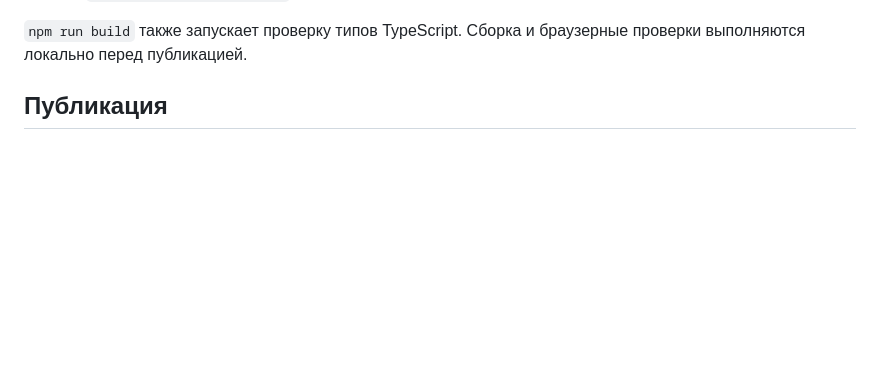
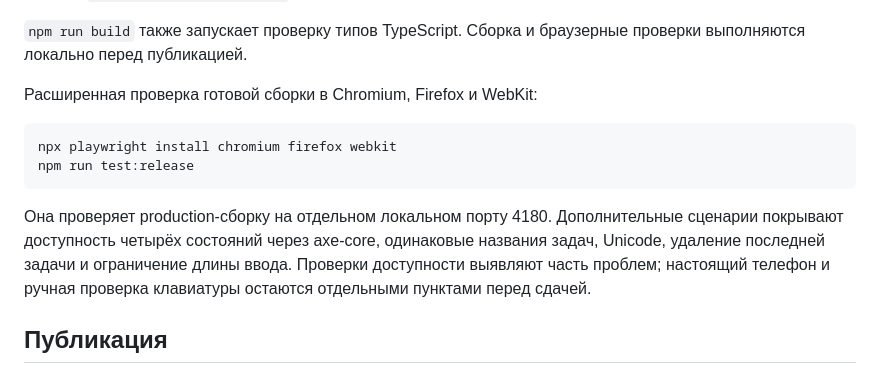
Before and after one commit to skkkystyle/daylist, a Markdown page: README.md, the part around the change. Drawn GitHub-style; blank space fills up the shorter version.

Commit message:
Add production cross-browser checks and fix completed task contrast

````diff
--- a/README.md
+++ b/README.md
@@ -59,6 +59,19 @@ desktop и мобильного viewport. Отдельный тест снима
 
 `npm run build` также запускает проверку типов TypeScript. Сборка и браузерные
 проверки выполняются локально перед публикацией.
+
+Расширенная проверка готовой сборки в Chromium, Firefox и WebKit:
+
+```bash
+npx playwright install chromium firefox webkit
+npm run test:release
+```
+
+Она проверяет production-сборку на отдельном локальном порту 4180. Дополнительные
+сценарии покрывают доступность четырёх состояний через axe-core, одинаковые
+названия задач, Unicode, удаление последней задачи и ограничение длины ввода.
+Проверки доступности выявляют часть проблем; настоящий телефон и ручная проверка
+клавиатуры остаются отдельными пунктами перед сдачей.
 
 ## Публикация
 
````
Also changed, not shown: PROJECT_BRIEF.md (+4 -0 lines), docs/QA_REPORT.md (added, +53 -0 lines), docs/preview.png, 6 other files.
